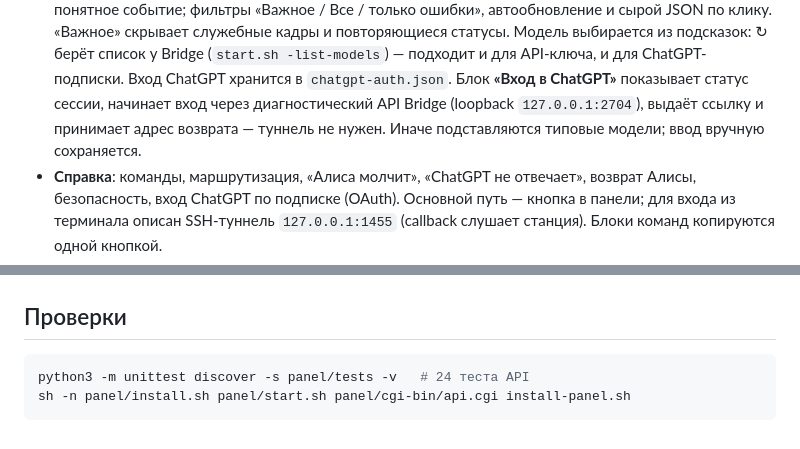
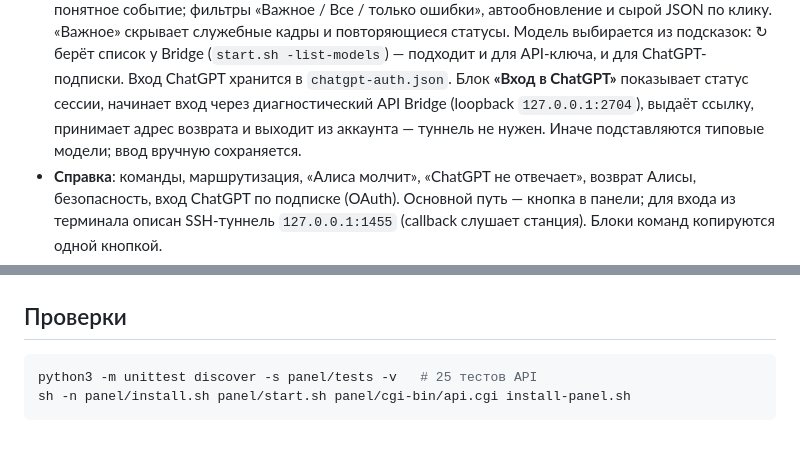
Before and after one commit to alebastr12/hackalice-toolkit, a Markdown page: README-panel.md, 2 parts joined by grey strips. Rendered like a GitHub page.

Commit message:
Panel: sign out of ChatGPT from the bridge tab

````diff
--- a/README-panel.md
+++ b/README-panel.md
@@ -70,9 +70,9 @@ init-скрипт `S99zz-alisa-panel`, запускает панель и печ
   Модель выбирается из подсказок: ↻ берёт список у Bridge (`start.sh -list-models`) —
   подходит и для API-ключа, и для ChatGPT-подписки. Вход ChatGPT хранится в
   `chatgpt-auth.json`. Блок **«Вход в ChatGPT»** показывает статус сессии, начинает
-  вход через диагностический API Bridge (loopback `127.0.0.1:2704`), выдаёт ссылку и
-  принимает адрес возврата — туннель не нужен. Иначе подставляются типовые модели;
-  ввод вручную сохраняется.
+  вход через диагностический API Bridge (loopback `127.0.0.1:2704`), выдаёт ссылку,
+  принимает адрес возврата и выходит из аккаунта — туннель не нужен. Иначе подставляются
+  типовые модели; ввод вручную сохраняется.
 - **Справка**: команды, маршрутизация, «Алиса молчит», «ChatGPT не отвечает»,
   возврат Алисы, безопасность, вход ChatGPT по подписке (OAuth). Основной путь —
   кнопка в панели; для входа из терминала описан SSH-туннель
@@ -133,6 +133,6 @@ init-скрипт `S99zz-alisa-panel`, запускает панель и печ
 ## Проверки
 
 ```sh
-python3 -m unittest discover -s panel/tests -v   # 24 теста API
+python3 -m unittest discover -s panel/tests -v   # 25 тестов API
 sh -n panel/install.sh panel/start.sh panel/cgi-bin/api.cgi install-panel.sh
 ```
````
Also changed, not shown: README.md (+3 -3 lines), docs/screenshots/bridge.png, docs/screenshots/help.png, 3 other files.
